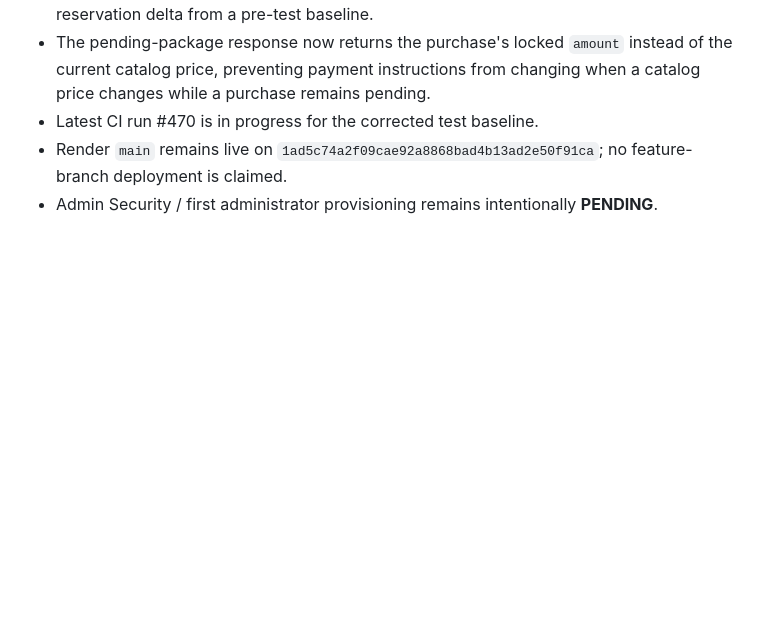
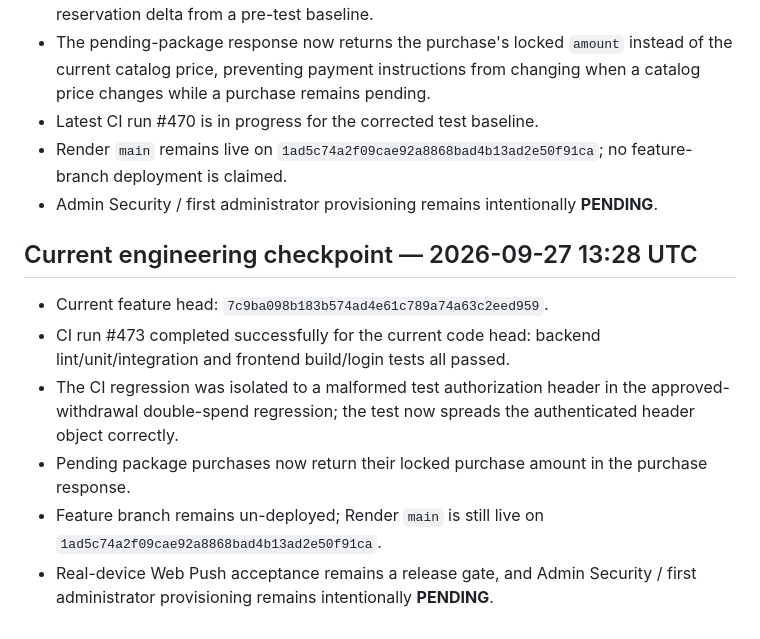
Before and after one commit to RoyalFinTech/Zenith-protocol-, a Markdown page: DEPLOYMENT_STATE.md, the part around the change. Drawn GitHub-style; blank space fills up the shorter version.

Commit message:
Record green current-head CI validation

```diff
--- a/DEPLOYMENT_STATE.md
+++ b/DEPLOYMENT_STATE.md
@@ -201,3 +201,13 @@ The original package lifecycle/admin implementation was already merged into main
 - Latest CI run #470 is in progress for the corrected test baseline.
 - Render `main` remains live on `1ad5c74a2f09cae92a8868bad4b13ad2e50f91ca`; no feature-branch deployment is claimed.
 - Admin Security / first administrator provisioning remains intentionally **PENDING**.
+
+
+## Current engineering checkpoint — 2026-09-27 13:28 UTC
+
+- Current feature head: `7c9ba098b183b574ad4e61c789a74a63c2eed959`.
+- CI run #473 completed successfully for the current code head: backend lint/unit/integration and frontend build/login tests all passed.
+- The CI regression was isolated to a malformed test authorization header in the approved-withdrawal double-spend regression; the test now spreads the authenticated header object correctly.
+- Pending package purchases now return their locked purchase amount in the purchase response.
+- Feature branch remains un-deployed; Render `main` is still live on `1ad5c74a2f09cae92a8868bad4b13ad2e50f91ca`.
+- Real-device Web Push acceptance remains a release gate, and Admin Security / first administrator provisioning remains intentionally **PENDING**.
```
